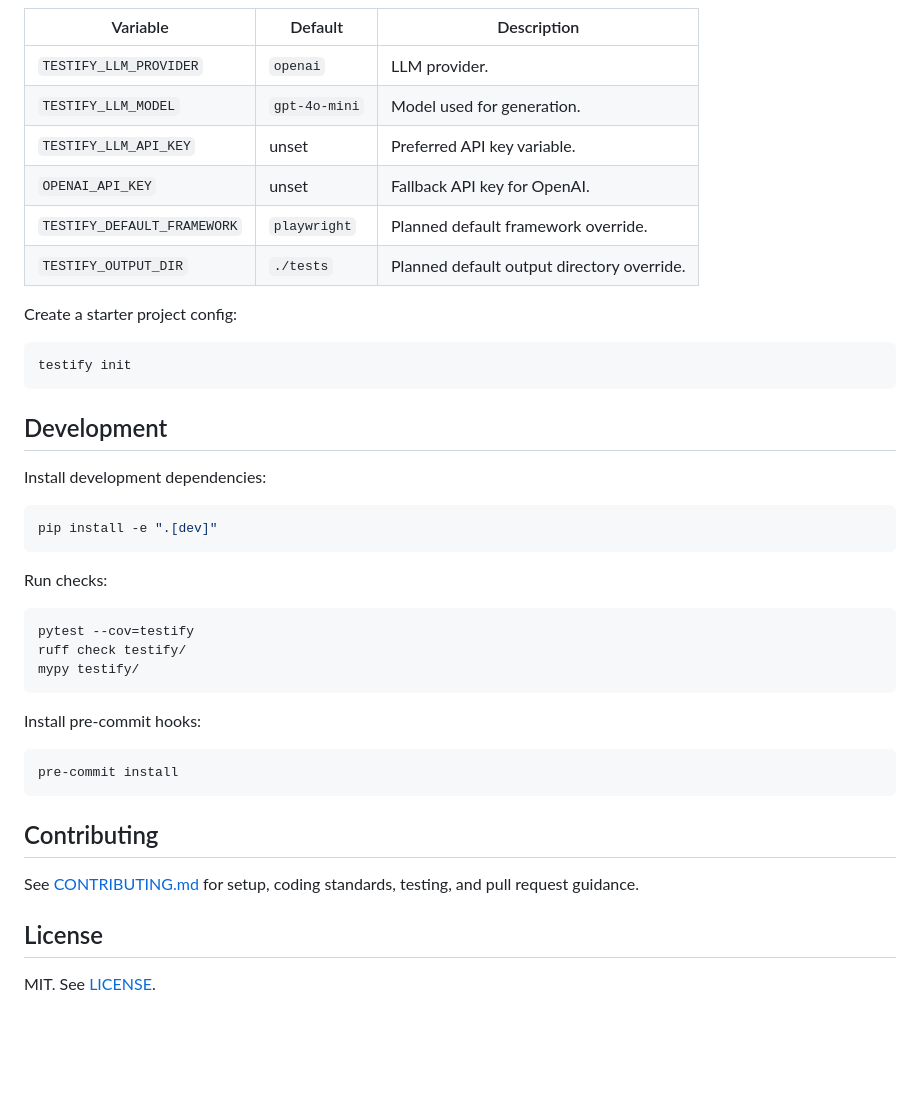
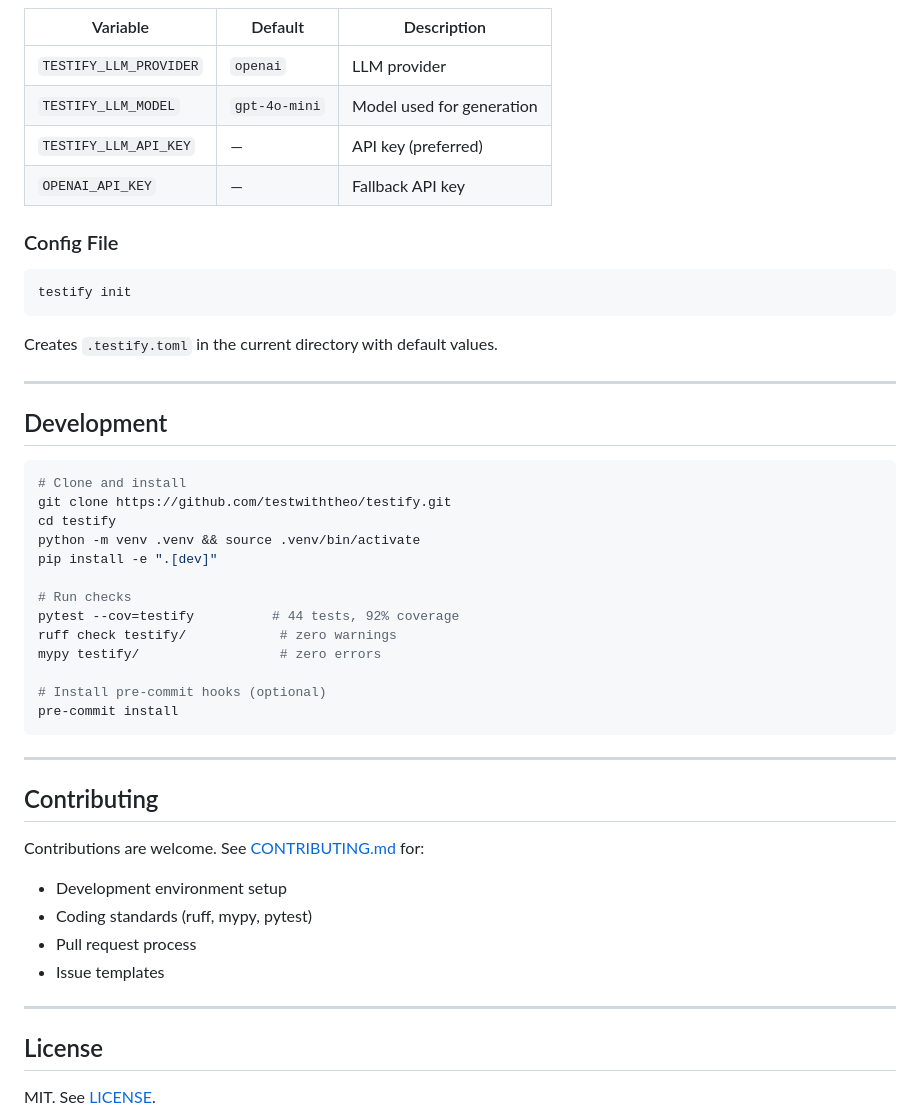
Before and after one commit to testwiththeo/testify, a Markdown page: README.md, the part around one of its changes. Drawn GitHub-style; blank space fills up the shorter version.

````diff
--- a/README.md
+++ b/README.md
@@ -114,44 +164,51 @@ Environment variables:
 
 | Variable | Default | Description |
-| --- | --- | --- |
-| `TESTIFY_LLM_PROVIDER` | `openai` | LLM provider. |
-| `TESTIFY_LLM_MODEL` | `gpt-4o-mini` | Model used for generation. |
-| `TESTIFY_LLM_API_KEY` | unset | Preferred API key variable. |
-| `OPENAI_API_KEY` | unset | Fallback API key for OpenAI. |
-| `TESTIFY_DEFAULT_FRAMEWORK` | `playwright` | Planned default framework override. |
-| `TESTIFY_OUTPUT_DIR` | `./tests` | Planned default output directory override. |
+|----------|---------|-------------|
+| `TESTIFY_LLM_PROVIDER` | `openai` | LLM provider |
+| `TESTIFY_LLM_MODEL` | `gpt-4o-mini` | Model used for generation |
+| `TESTIFY_LLM_API_KEY` | — | API key (preferred) |
+| `OPENAI_API_KEY` | — | Fallback API key |
 
-Create a starter project config:
+### Config File
 
 ```bash
 testify init
 ```
 
+Creates `.testify.toml` in the current directory with default values.
+
+---
+
 ## Development
 
-Install development dependencies:
+```bash
+# Clone and install
+git clone https://github.com/testwiththeo/testify.git
+cd testify
+python -m venv .venv && source .venv/bin/activate
+pip install -e ".[dev]"
 
-```bash
-pip install -e ".[dev]"
-```
+# Run checks
+pytest --cov=testify          # 44 tests, 92% coverage
+ruff check testify/            # zero warnings
+mypy testify/                  # zero errors
 
-Run checks:
-
-```bash
-pytest --cov=testify
-ruff check testify/
-mypy testify/
-```
-
-Install pre-commit hooks:
-
-```bash
+# Install pre-commit hooks (optional)
 pre-commit install
 ```
 
+---
+
 ## Contributing
 
-See [CONTRIBUTING.md](CONTRIBUTING.md) for setup, coding standards, testing, and pull request guidance.
+Contributions are welcome. See [CONTRIBUTING.md](CONTRIBUTING.md) for:
+
+- Development environment setup
+- Coding standards (ruff, mypy, pytest)
+- Pull request process
+- Issue templates
+
+---
 
 ## License
 
````
Also changed, not shown: other parts of README.md (+98 -48 lines).
